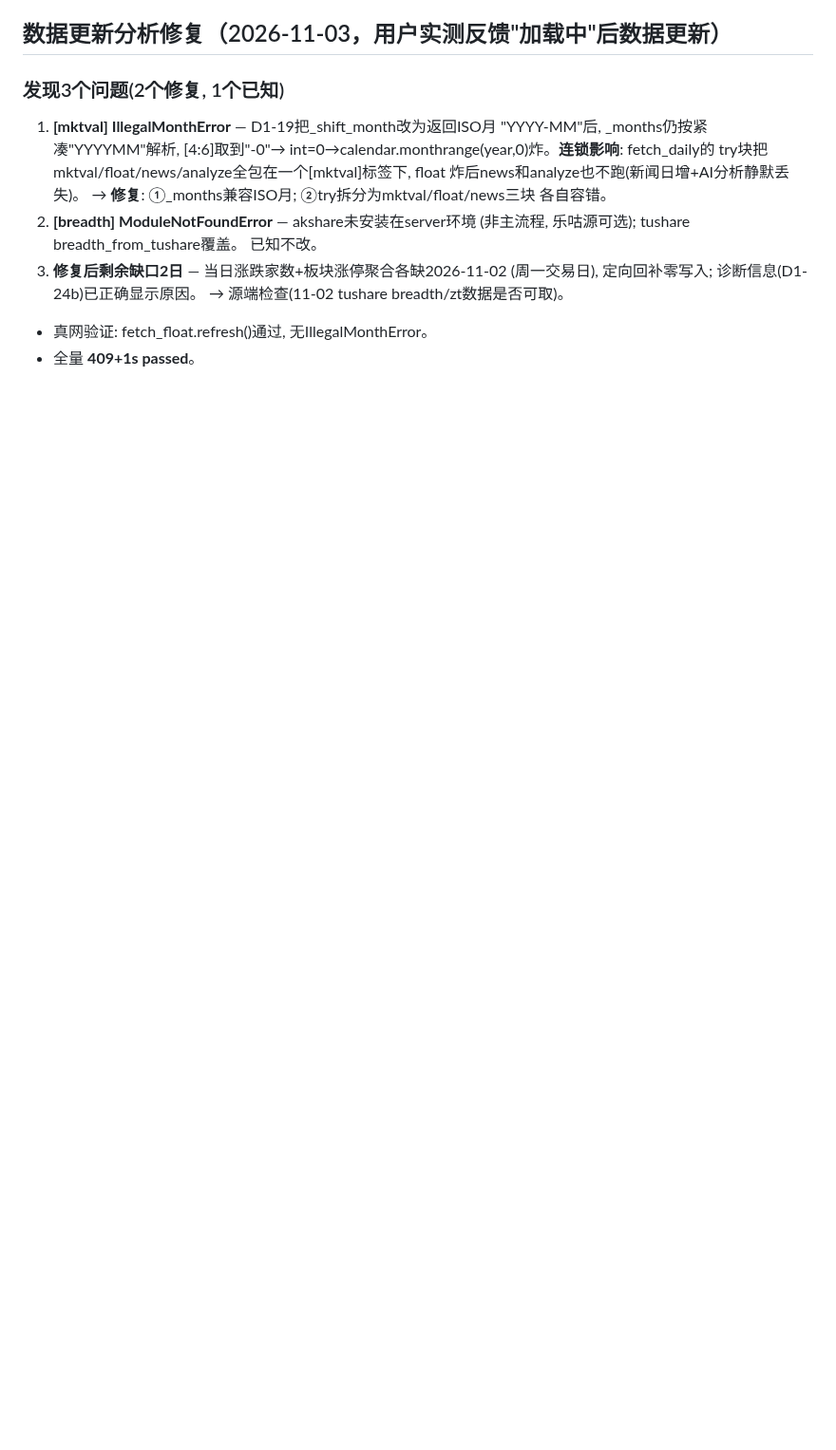
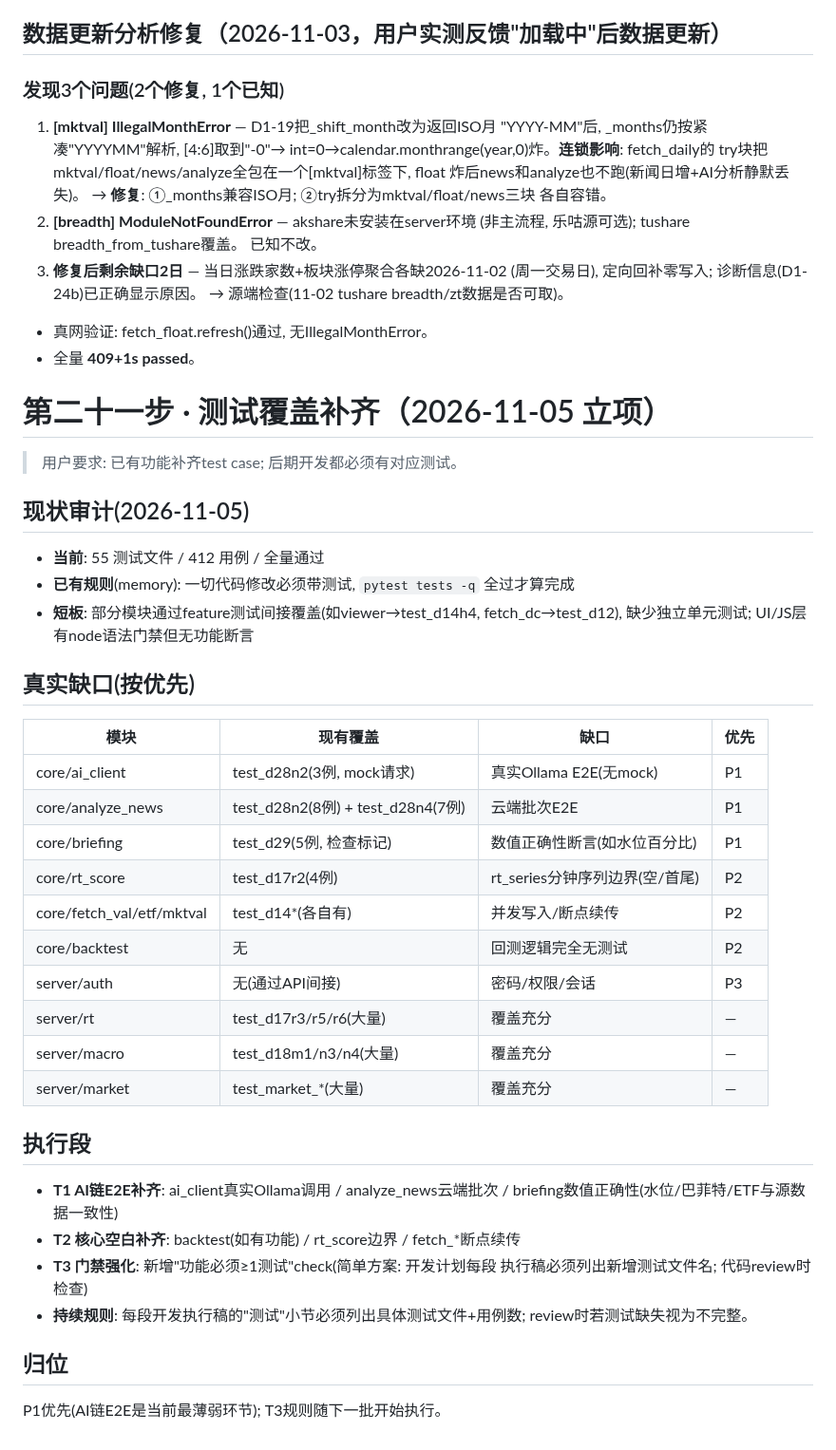
Before and after one commit to zhongbinling/stock_analyze, a Markdown page: docs/开发计划-数据备份与维护.md, the part around the change. Shown at 95% size. Rendered like a GitHub page; blank space fills up the shorter version.

Commit message:
docs(测试覆盖立项): 现状审计(55文件/412用例) + 真实缺口分析(AI链E2E最薄弱/backtest完全空白) + T1-T3执行段 + 持续规则(每段必须列测试文件+用例数)
Co-Authored-By: Claude Opus 5 (1M context) <noreply@anthropic.com>

```diff
--- a/docs/开发计划-数据备份与维护.md
+++ b/docs/开发计划-数据备份与维护.md
@@ -2062,3 +2062,43 @@ D1-28 AI链直接后续, 单批可完成(全UI层+少量API)。
   → 源端检查(11-02 tushare breadth/zt数据是否可取)。
 - 真网验证: fetch_float.refresh()通过, 无IllegalMonthError。
 - 全量 **409+1s passed**。
+
+
+# 第二十一步 · 测试覆盖补齐（2026-11-05 立项）
+
+> 用户要求: 已有功能补齐test case; 后期开发都必须有对应测试。
+
+## 现状审计(2026-11-05)
+
+- **当前**: 55 测试文件 / 412 用例 / 全量通过
+- **已有规则**(memory): 一切代码修改必须带测试, `pytest tests -q` 全过才算完成
+- **短板**: 部分模块通过feature测试间接覆盖(如viewer→test_d14h4, fetch_dc→test_d12),
+  缺少独立单元测试; UI/JS层有node语法门禁但无功能断言
+
+## 真实缺口(按优先)
+
+| 模块 | 现有覆盖 | 缺口 | 优先 |
+|---|---|---|---|
+| core/ai_client | test_d28n2(3例, mock请求) | 真实Ollama E2E(无mock) | P1 |
+| core/analyze_news | test_d28n2(8例) + test_d28n4(7例) | 云端批次E2E | P1 |
+| core/briefing | test_d29(5例, 检查标记) | 数值正确性断言(如水位百分比) | P1 |
+| core/rt_score | test_d17r2(4例) | rt_series分钟序列边界(空/首尾) | P2 |
+| core/fetch_val/etf/mktval | test_d14*(各自有) | 并发写入/断点续传 | P2 |
+| core/backtest | 无 | 回测逻辑完全无测试 | P2 |
+| server/auth | 无(通过API间接) | 密码/权限/会话 | P3 |
+| server/rt | test_d17r3/r5/r6(大量) | 覆盖充分 | — |
+| server/macro | test_d18m1/n3/n4(大量) | 覆盖充分 | — |
+| server/market | test_market_*(大量) | 覆盖充分 | — |
+
+## 执行段
+
+- **T1 AI链E2E补齐**: ai_client真实Ollama调用 / analyze_news云端批次 /
+  briefing数值正确性(水位/巴菲特/ETF与源数据一致性)
+- **T2 核心空白补齐**: backtest(如有功能) / rt_score边界 / fetch_*断点续传
+- **T3 门禁强化**: 新增"功能必须≥1测试"check(简单方案: 开发计划每段
+  执行稿必须列出新增测试文件名; 代码review时检查)
+- **持续规则**: 每段开发执行稿的"测试"小节必须列出具体测试文件+用例数;
+  review时若测试缺失视为不完整。
+
+## 归位
+P1优先(AI链E2E是当前最薄弱环节); T3规则随下一批开始执行。
```
